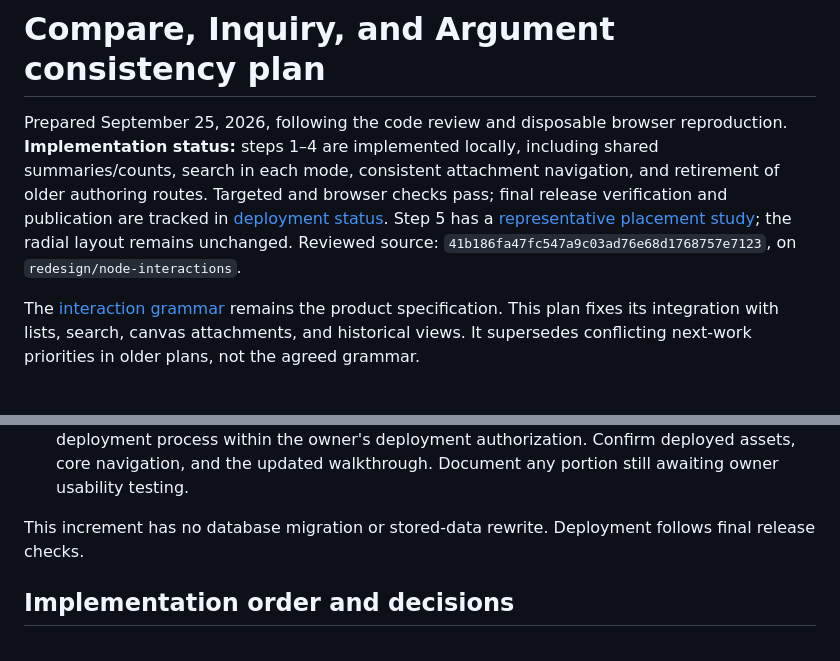
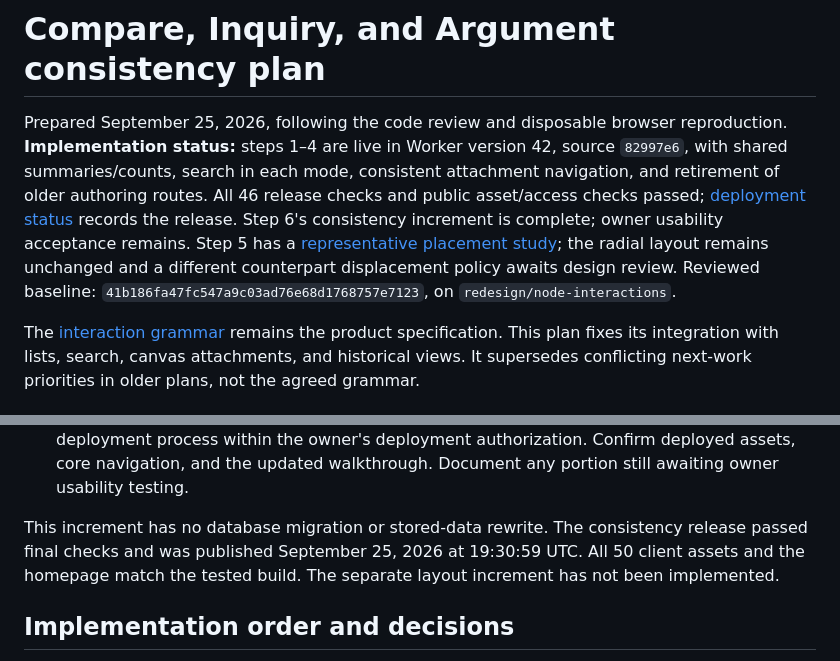
Before and after one commit to tlrdevere/harmonious, a Markdown page: docs/mode-consistency-plan.md, 2 parts joined by grey strips. Rendered like a GitHub page.

```diff
--- a/docs/mode-consistency-plan.md
+++ b/docs/mode-consistency-plan.md
@@ -1,6 +1,6 @@
 # Compare, Inquiry, and Argument consistency plan
 
-Prepared September 25, 2026, following the code review and disposable browser reproduction. **Implementation status:** steps 1–4 are implemented locally, including shared summaries/counts, search in each mode, consistent attachment navigation, and retirement of older authoring routes. Targeted and browser checks pass; final release verification and publication are tracked in [deployment status](deployment-status.md). Step 5 has a [representative placement study](design/counterpart-depth-study.html); the radial layout remains unchanged. Reviewed source: `41b186fa47fc547a9c03ad76e68d1768757e7123`, on `redesign/node-interactions`.
+Prepared September 25, 2026, following the code review and disposable browser reproduction. **Implementation status:** steps 1–4 are live in Worker version 42, source `82997e6`, with shared summaries/counts, search in each mode, consistent attachment navigation, and retirement of older authoring routes. All 46 release checks and public asset/access checks passed; [deployment status](deployment-status.md) records the release. Step 6's consistency increment is complete; owner usability acceptance remains. Step 5 has a [representative placement study](design/counterpart-depth-study.html); the radial layout remains unchanged and a different counterpart displacement policy awaits design review. Reviewed baseline: `41b186fa47fc547a9c03ad76e68d1768757e7123`, on `redesign/node-interactions`.
 
 The [interaction grammar](interaction-grammar-v4.md) remains the product specification. This plan fixes its integration with lists, search, canvas attachments, and historical views. It supersedes conflicting next-work priorities in older plans, not the agreed grammar.
 
@@ -123,7 +123,7 @@ For each increment:
 4. Run the aggregate release verification and Worker build on the final source. Record actual results; the previous 44-check pass does not cover these new cases.
 5. Once implementation is authorized and release checks pass, use the established live-beta deployment process within the owner's deployment authorization. Confirm deployed assets, core navigation, and the updated walkthrough. Document any portion still awaiting owner usability testing.
 
-This increment has no database migration or stored-data rewrite. Deployment follows final release checks.
+This increment has no database migration or stored-data rewrite. The consistency release passed final checks and was published September 25, 2026 at 19:30:59 UTC. All 50 client assets and the homepage match the tested build. The separate layout increment has not been implemented.
 
 ## Implementation order and decisions
 
```
Also changed, not shown: docs/deployment-status.md (+16 -1 lines), docs/next-work-plan.md (+1 -1 lines).
